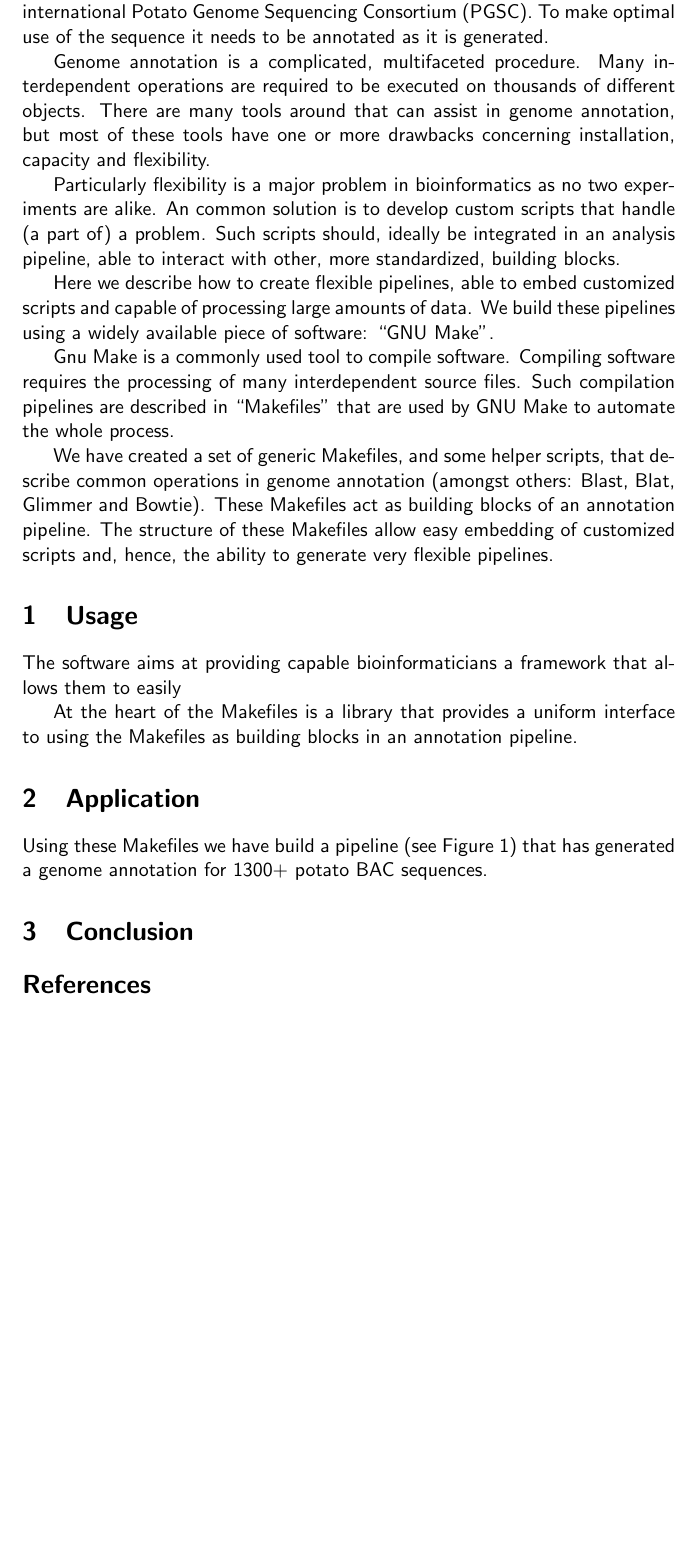
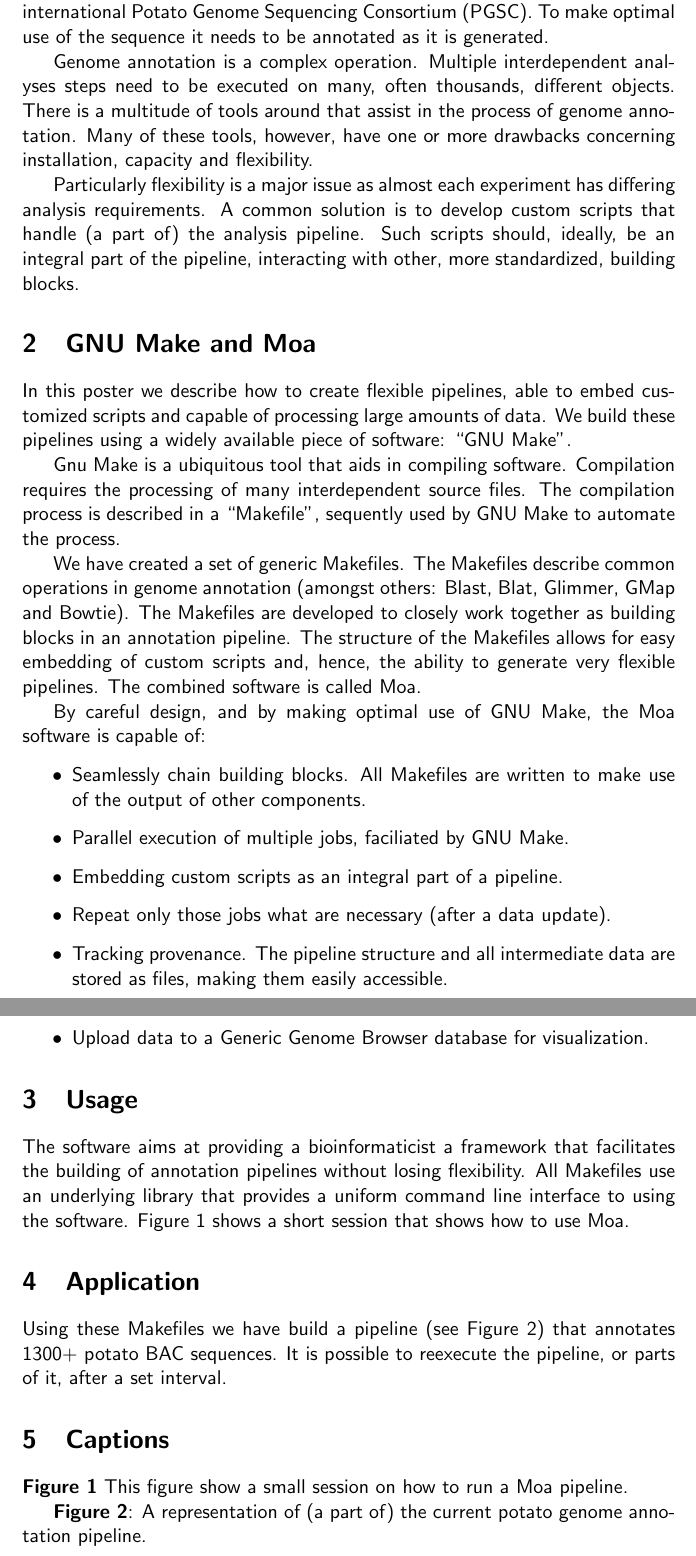
Before and after one commit to mfiers/Moa, a LaTeX document (doc/poster.tex): part of the page before the commit and two parts of pages 1 and 2 of 2 after it, the two joined at a grey line, cut so that both start at the same text, the shorter picture padded with empty space. Compiled offline with pdfLaTeX.

Commit message:
working on the poster

```diff
--- a/doc/poster.tex
+++ b/doc/poster.tex
@@ -15,54 +15,77 @@
 make optimal use of the sequence it needs to be annotated as it is
 generated.
 
-Genome annotation is a complicated, multifaceted procedure. Many
-interdependent operations are required to be executed on thousands of
-different objects. There are many tools around that can assist in
-genome annotation, but most of these tools have one or more drawbacks
-concerning installation, capacity and flexibility.
+Genome annotation is a complex operation. Multiple interdependent
+analyses steps need to be executed on many, often thousands, different
+objects. There is a multitude of tools around that assist in the
+process of genome annotation. Many of these tools, however, have one
+or more drawbacks concerning installation, capacity and flexibility.
 
-Particularly flexibility is a major problem in bioinformatics as no
-two experiments are alike. An common solution is to develop custom
-scripts that handle (a part of) a problem. Such scripts should,
-ideally be integrated in an analysis pipeline, able to interact with
-other, more standardized, building blocks.
+Particularly flexibility is a major issue as almost each experiment
+has differing analysis requirements. A common solution is to develop
+custom scripts that handle (a part of) the analysis pipeline. Such
+scripts should, ideally, be an integral part of the pipeline,
+interacting with other, more standardized, building blocks.
 
-Here we describe how to create flexible pipelines, able to embed
-customized scripts and capable of processing large amounts of data. We
-build these pipelines using a widely available piece of software:
-``GNU Make''.
+\section{GNU Make and Moa}
 
-Gnu Make is a commonly used tool to compile software. Compiling
-software requires the processing of many interdependent source
-files. Such compilation pipelines are described in ``Makefiles'' that
-are used by GNU Make to automate the whole process.
+In this poster we describe how to create flexible pipelines, able to
+embed customized scripts and capable of processing large amounts of
+data. We build these pipelines using a widely available piece of
+software: ``GNU Make''.
 
-We have created a set of generic Makefiles, and some helper scripts,
-that describe common operations in genome annotation (amongst others:
-Blast, Blat, Glimmer and Bowtie). These Makefiles act as building
-blocks of an annotation pipeline. The structure of these Makefiles
-allow easy embedding of customized scripts and, hence, the ability to
-generate very flexible pipelines.
+Gnu Make is a ubiquitous tool that aids in compiling software.
+Compilation requires the processing of many interdependent source
+files. The compilation process is described in a ``Makefile'',
+sequently used by GNU Make to automate the process.
+
+We have created a set of generic Makefiles. The Makefiles describe
+common operations in genome annotation (amongst others: Blast, Blat,
+Glimmer, GMap and Bowtie). The Makefiles are developed to closely work
+together as building blocks in an annotation pipeline. The structure
+of the Makefiles allows for easy embedding of custom scripts and,
+hence, the ability to generate very flexible pipelines. The combined
+software is called Moa.
+
+By careful design, and by making optimal use of GNU Make, the Moa software
+is capable of:
+
+\begin{itemize}
+\item Seamlessly chain building blocks. All Makefiles are written to
+  make use of the output of other components.
+\item Parallel execution of multiple jobs, faciliated by GNU Make.
+\item Embedding custom scripts as an integral part of a pipeline.
+\item Repeat only those jobs what are necessary (after a data update).
+\item Tracking provenance. The pipeline structure and all intermediate
+  data are stored as files, making them easily accessible.
+\item Upload data to a Generic Genome Browser database for
+  visualization.
+\end{itemize}
 
 \section{Usage}
 
-The software aims at providing capable bioinformaticians a framework
-that allows them to easily
-
-At the heart of the Makefiles is a library that provides a uniform
-interface to using the Makefiles as building blocks in an annotation
-pipeline.
-
+The software aims at providing a bioinformaticist a framework that
+facilitates the building of annotation pipelines without losing
+flexibility. All Makefiles use an underlying library that provides a
+uniform command line interface to using the software. Figure 1 shows a
+short session that shows how to use Moa.
 
 \section{Application}
 
-Using these Makefiles we have build a pipeline (see Figure 1) that has
-generated a genome annotation for 1300+ potato BAC sequences.
+Using these Makefiles we have build a pipeline (see Figure 2) that
+annotates 1300+ potato BAC sequences. It is possible to reexecute the
+pipeline, or parts of it, after a set interval.
 
-\section{Conclusion}
+\section{Captions}
 
-\bibliographystyle{plain}
-\bibliography{poster}
+\textbf{Figure 1} This figure show a small session on how to run a Moa pipeline.
+
+
+\textbf{Figure 2}: A representation of (a part of) the current potato
+genome annotation pipeline.
+
+%\bibliographystyle{plain}
+%\bibliography{poster}
 \end{document}
 
 % LocalWords:  internet Ensembl bioinformaticians Makefile workflow workflows
```
Also changed, not shown: doc/poster.tex (2 more changed lines).
